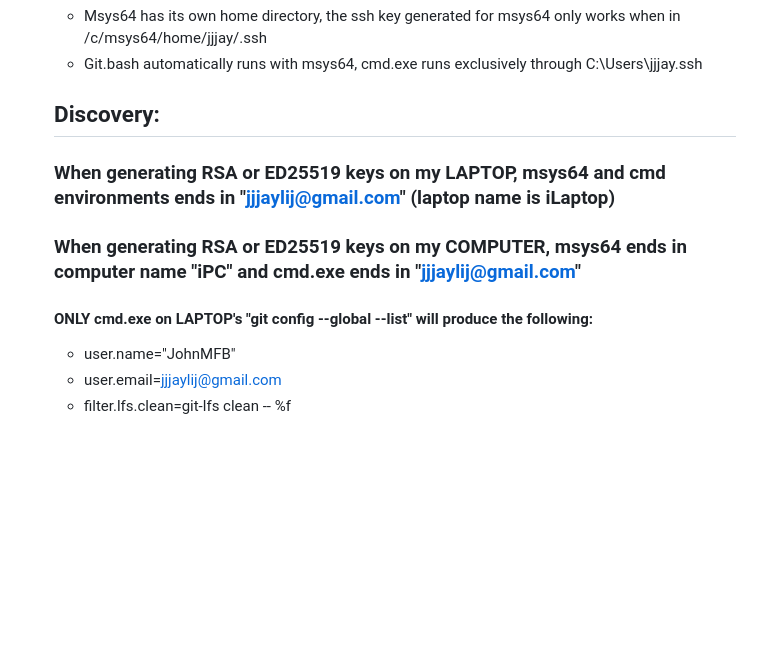
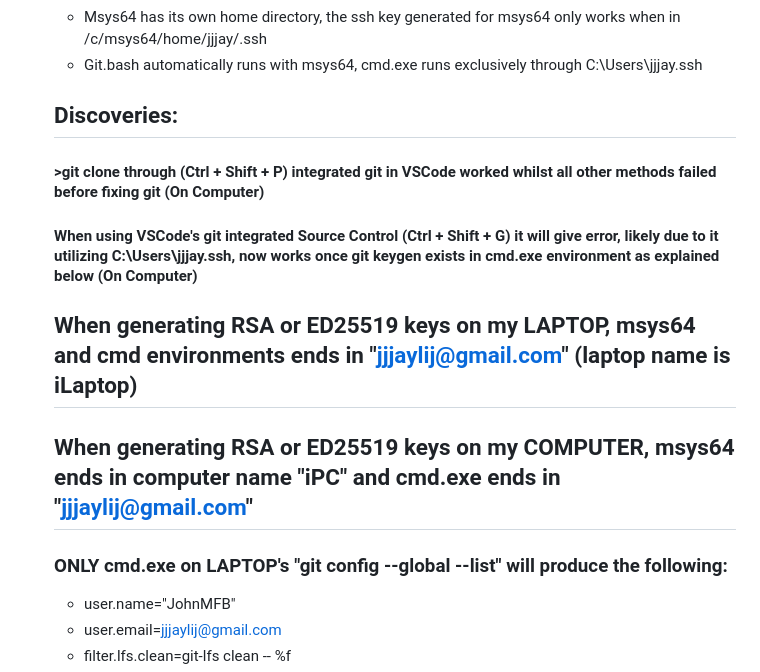
Before and after one commit to JohnMFB/CPE-322, a Markdown page: Labs/Lab_3/README.md, the part around the change. Drawn GitHub-style; folded sections open; blank space fills up the shorter version.

Commit message:
Adding documentation on ">git clone" and "Source Control" VSCode git integration methods

```diff
--- a/Labs/Lab_3/README.md
+++ b/Labs/Lab_3/README.md
@@ -34,13 +34,17 @@ and the repository exists.
     - Msys64 has its own home directory, the ssh key generated for msys64 only works when in /c/msys64/home/jjjay/.ssh
     - Git.bash automatically runs with msys64, cmd.exe runs exclusively through C:\Users\jjjay\.ssh
 
-    ## Discovery:
+    ## Discoveries:
 
-    ### When generating RSA or ED25519 keys on my LAPTOP, msys64 and cmd environments ends in "jjjaylij@gmail.com" (laptop name is iLaptop)
+    #### >git clone through (Ctrl + Shift + P) integrated git in VSCode worked whilst all other methods failed before fixing git (On Computer)
 
-    ### When generating RSA or ED25519 keys on my COMPUTER, msys64 ends in computer name "iPC" and cmd.exe ends in "jjjaylij@gmail.com"
+    #### When using VSCode's git integrated Source Control (Ctrl + Shift + G) it will give error, likely due to it utilizing C:\Users\jjjay\.ssh, now works once git keygen exists in cmd.exe environment as explained below (On Computer)
 
-    #### ONLY cmd.exe on LAPTOP's "git config --global --list" will produce the following:
+    ## When generating RSA or ED25519 keys on my LAPTOP, msys64 and cmd environments ends in "jjjaylij@gmail.com" (laptop name is iLaptop)
+
+    ## When generating RSA or ED25519 keys on my COMPUTER, msys64 ends in computer name "iPC" and cmd.exe ends in "jjjaylij@gmail.com"
+
+    ### ONLY cmd.exe on LAPTOP's "git config --global --list" will produce the following:
     - user.name="JohnMFB"
     - user.email=jjjaylij@gmail.com
     - filter.lfs.clean=git-lfs clean -- %f
```
